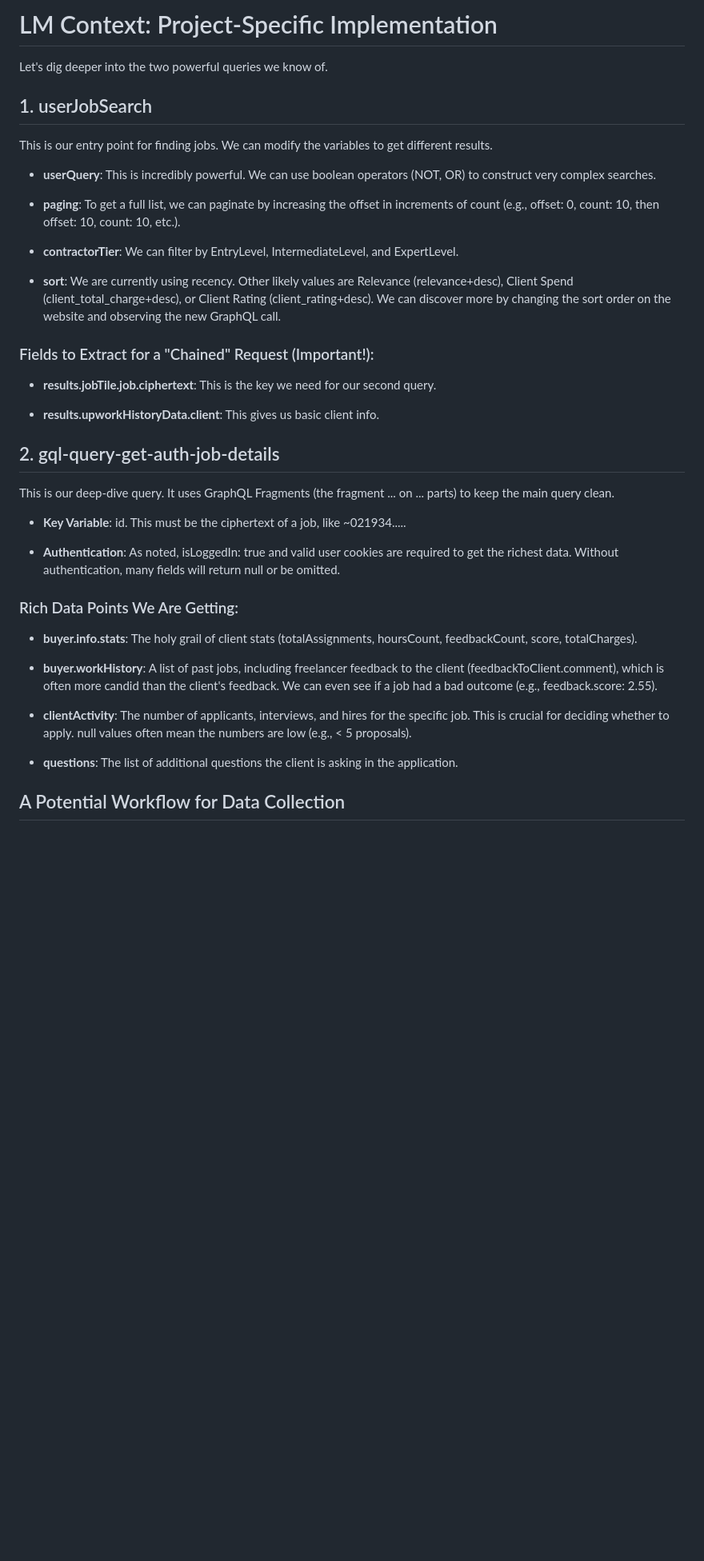
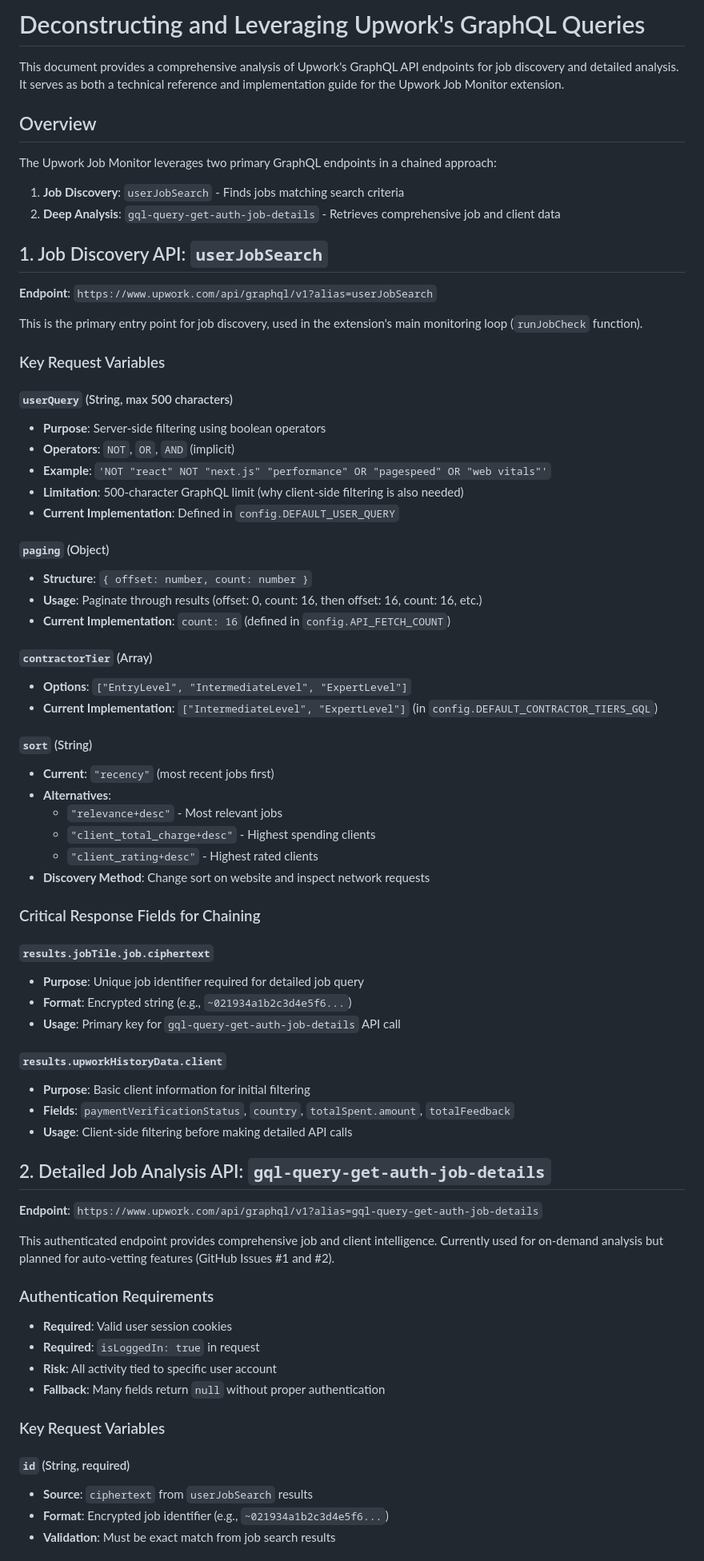
Before and after one commit to milllan/upwork-job-monitor, a Markdown page: llm_context/0_deconstructing_and_leveraging_existing_queries.md, the part around the change printed below. Shown: that part at 80% size. Drawn GitHub-style; blank space fills up the shorter version.

```diff
--- a/llm_context/0_deconstructing_and_leveraging_existing_queries.md
+++ b/llm_context/0_deconstructing_and_leveraging_existing_queries.md
@@ -1,42 +1,73 @@
-# LM Context: Project-Specific Implementation
+# Deconstructing and Leveraging Upwork's GraphQL Queries
 
-Let's dig deeper into the two powerful queries we know of.
+This document provides a comprehensive analysis of Upwork's GraphQL API endpoints for job discovery and detailed analysis. It serves as both a technical reference and implementation guide for the Upwork Job Monitor extension.
 
-## 1. userJobSearch
+## Overview
 
-This is our entry point for finding jobs. We can modify the variables to get different results.
+The Upwork Job Monitor leverages two primary GraphQL endpoints in a chained approach:
+1. **Job Discovery**: `userJobSearch` - Finds jobs matching search criteria
+2. **Deep Analysis**: `gql-query-get-auth-job-details` - Retrieves comprehensive job and client data
 
-- **userQuery**: This is incredibly powerful. We can use boolean operators (NOT, OR) to construct very complex searches.
+## 1. Job Discovery API: `userJobSearch`
 
-- **paging**: To get a full list, we can paginate by increasing the offset in increments of count (e.g., offset: 0, count: 10, then offset: 10, count: 10, etc.).
+**Endpoint**: `https://www.upwork.com/api/graphql/v1?alias=userJobSearch`
 
-- **contractorTier**: We can filter by EntryLevel, IntermediateLevel, and ExpertLevel.
+This is the primary entry point for job discovery, used in the extension's main monitoring loop (`runJobCheck` function).
 
-- **sort**: We are currently using recency. Other likely values are Relevance (relevance+desc), Client Spend (client_total_charge+desc), or Client Rating (client_rating+desc). We can discover more by changing the sort order on the website and observing the new GraphQL call.
+### Key Request Variables
 
-### Fields to Extract for a "Chained" Request (Important!):
+#### `userQuery` (String, max 500 characters)
+- **Purpose**: Server-side filtering using boolean operators
+- **Operators**: `NOT`, `OR`, `AND` (implicit)
+- **Example**: `'NOT "react" NOT "next.js" "performance" OR "pagespeed" OR "web vitals"'`
+- **Limitation**: 500-character GraphQL limit (why client-side filtering is also needed)
+- **Current Implementation**: Defined in `config.DEFAULT_USER_QUERY`
 
-- **results.jobTile.job.ciphertext**: This is the key we need for our second query.
+#### `paging` (Object)
+- **Structure**: `{ offset: number, count: number }`
+- **Usage**: Paginate through results (offset: 0, count: 16, then offset: 16, count: 16, etc.)
+- **Current Implementation**: `count: 16` (defined in `config.API_FETCH_COUNT`)
 
-- **results.upworkHistoryData.client**: This gives us basic client info.
+#### `contractorTier` (Array)
+- **Options**: `["EntryLevel", "IntermediateLevel", "ExpertLevel"]`
+- **Current Implementation**: `["IntermediateLevel", "ExpertLevel"]` (in `config.DEFAULT_CONTRACTOR_TIERS_GQL`)
 
-## 2. gql-query-get-auth-job-details
+#### `sort` (String)
+- **Current**: `"recency"` (most recent jobs first)
+- **Alternatives**:
+  - `"relevance+desc"` - Most relevant jobs
+  - `"client_total_charge+desc"` - Highest spending clients
+  - `"client_rating+desc"` - Highest rated clients
+- **Discovery Method**: Change sort on website and inspect network requests
 
-This is our deep-dive query. It uses GraphQL Fragments (the fragment ... on ... parts) to keep the main query clean.
+### Critical Response Fields for Chaining
 
-- **Key Variable**: id. This must be the ciphertext of a job, like ~021934.....
+#### `results.jobTile.job.ciphertext`
+- **Purpose**: Unique job identifier required for detailed job query
+- **Format**: Encrypted string (e.g., `~021934a1b2c3d4e5f6...`)
+- **Usage**: Primary key for `gql-query-get-auth-job-details` API call
 
-- **Authentication**: As noted, isLoggedIn: true and valid user cookies are required to get the richest data. Without authentication, many fields will return null or be omitted.
+#### `results.upworkHistoryData.client`
+- **Purpose**: Basic client information for initial filtering
+- **Fields**: `paymentVerificationStatus`, `country`, `totalSpent.amount`, `totalFeedback`
+- **Usage**: Client-side filtering before making detailed API calls
 
-### Rich Data Points We Are Getting:
+## 2. Detailed Job Analysis API: `gql-query-get-auth-job-details`
 
-- **buyer.info.stats**: The holy grail of client stats (totalAssignments, hoursCount, feedbackCount, score, totalCharges).
+**Endpoint**: `https://www.upwork.com/api/graphql/v1?alias=gql-query-get-auth-job-details`
 
-- **buyer.workHistory**: A list of past jobs, including freelancer feedback to the client (feedbackToClient.comment), which is often more candid than the client's feedback. We can even see if a job had a bad outcome (e.g., feedback.score: 2.55).
+This authenticated endpoint provides comprehensive job and client intelligence. Currently used for on-demand analysis but planned for auto-vetting features (GitHub Issues #1 and #2).
 
-- **clientActivity**: The number of applicants, interviews, and hires for the specific job. This is crucial for deciding whether to apply. null values often mean the numbers are low (e.g., < 5 proposals).
+### Authentication Requirements
+- **Required**: Valid user session cookies
+- **Required**: `isLoggedIn: true` in request
+- **Risk**: All activity tied to specific user account
+- **Fallback**: Many fields return `null` without proper authentication
 
-- **questions**: The list of additional questions the client is asking in the application.
+### Key Request Variables
 
-## A Potential Workflow for Data Collection
+#### `id` (String, required)
+- **Source**: `ciphertext` from `userJobSearch` results
+- **Format**: Encrypted job identifier (e.g., `~021934a1b2c3d4e5f6...`)
+- **Validation**: Must be exact match from job search results
 
```
Also changed, not shown: other parts of llm_context/0_deconstructing_and_leveraging_existing_queries.md (+157 -18 lines).
